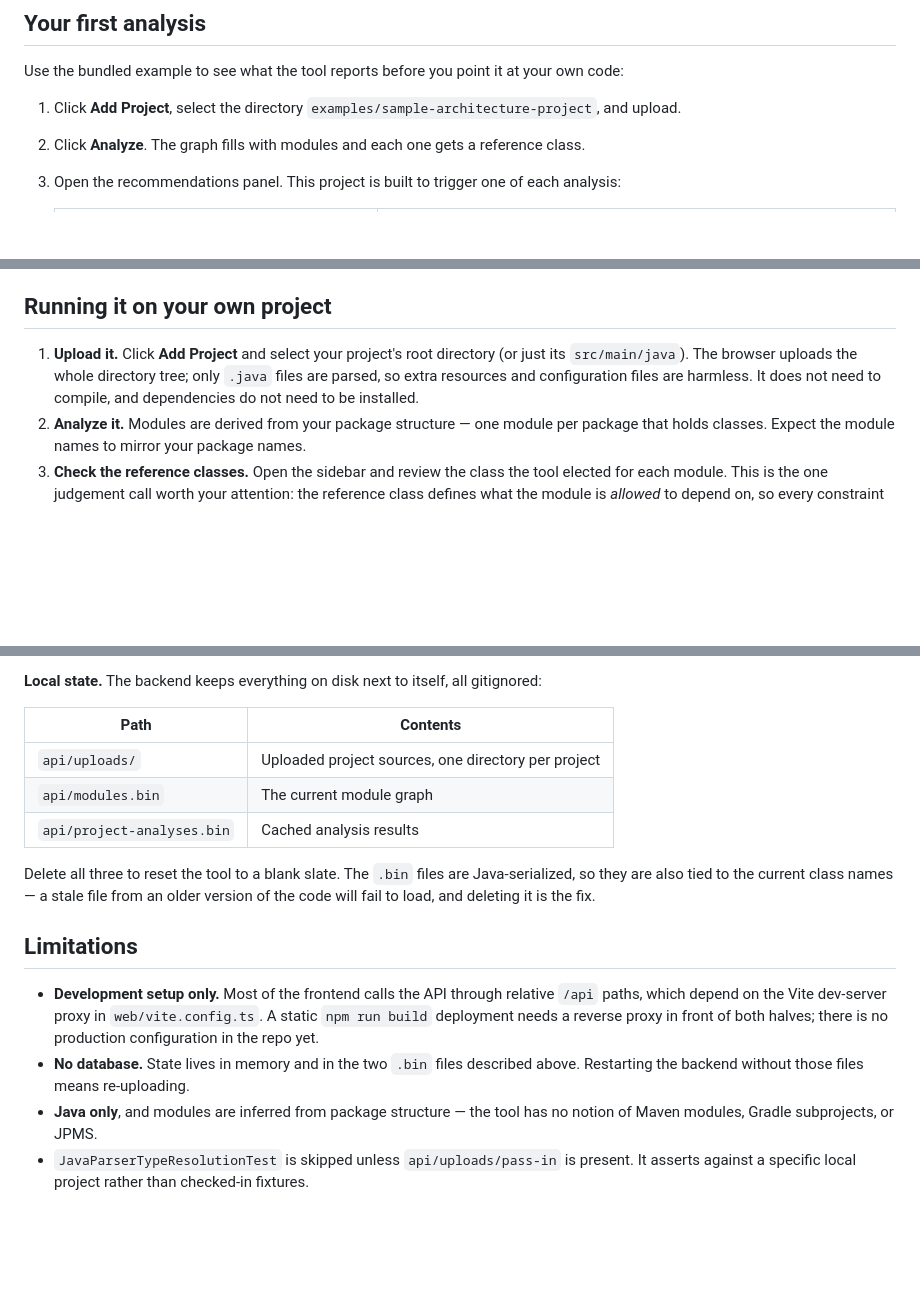
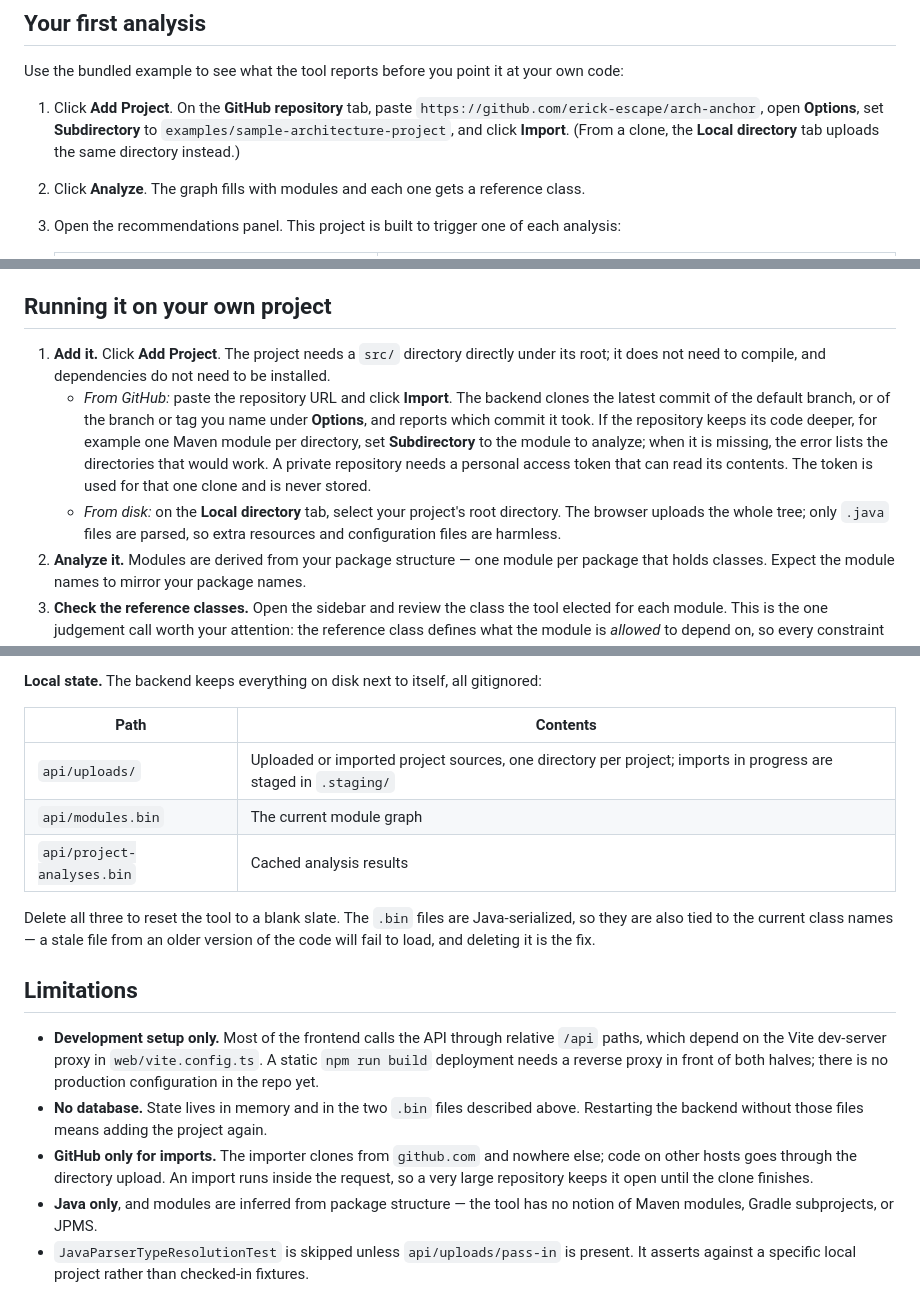
Before and after one commit to erick-escape/arch-anchor, a Markdown page: README.md, 3 parts joined by grey strips. GitHub-like rendering; blank space fills up the shorter version.

Commit message:
docs: describe adding a project from GitHub
The walkthrough now imports the sample project straight from this
repository with the subdirectory option, and documents the token for
private repositories and the GitHub-only limitation.

It also drops the claim that selecting just src/main/java works: module
discovery starts at <project>/src, so that upload produced an empty
analysis.

Closes #12

Co-Authored-By: Claude Opus 5.5 <noreply@anthropic.com>

```diff
--- a/README.md
+++ b/README.md
@@ -87,7 +87,10 @@ other. (The frontend reaches the backend through the Vite dev-server proxy — s
 
 Use the bundled example to see what the tool reports before you point it at your own code:
 
-1. Click **Add Project**, select the directory `examples/sample-architecture-project`, and upload.
+1. Click **Add Project**. On the **GitHub repository** tab, paste
+   `https://github.com/erick-escape/arch-anchor`, open **Options**, set **Subdirectory** to
+   `examples/sample-architecture-project`, and click **Import**. (From a clone, the **Local
+   directory** tab uploads the same directory instead.)
 2. Click **Analyze**. The graph fills with modules and each one gets a reference class.
 3. Open the recommendations panel. This project is built to trigger one of each analysis:
 
@@ -102,10 +105,17 @@ The tool reports other, lower-rated suggestions alongside these three;
 
 ## Running it on your own project
 
-1. **Upload it.** Click **Add Project** and select your project's root directory (or just its
-   `src/main/java`). The browser uploads the whole directory tree; only `.java` files are parsed,
-   so extra resources and configuration files are harmless. It does not need to compile, and
-   dependencies do not need to be installed.
+1. **Add it.** Click **Add Project**. The project needs a `src/` directory directly under its
+   root; it does not need to compile, and dependencies do not need to be installed.
+   - *From GitHub:* paste the repository URL and click **Import**. The backend clones the latest
+     commit of the default branch, or of the branch or tag you name under **Options**, and reports
+     which commit it took. If the repository keeps its code deeper, for example one Maven module
+     per directory, set **Subdirectory** to the module to analyze; when it is missing, the error
+     lists the directories that would work. A private repository needs a personal access token
+     that can read its contents. The token is used for that one clone and is never stored.
+   - *From disk:* on the **Local directory** tab, select your project's root directory. The
+     browser uploads the whole tree; only `.java` files are parsed, so extra resources and
+     configuration files are harmless.
 2. **Analyze it.** Modules are derived from your package structure — one module per package that
    holds classes. Expect the module names to mirror your package names.
 3. **Check the reference classes.** Open the sidebar and review the class the tool elected for
@@ -179,7 +190,7 @@ All endpoints are under `http://localhost:8080`.
 
 | Path | Contents |
 |---|---|
-| `api/uploads/` | Uploaded project sources, one directory per project |
+| `api/uploads/` | Uploaded or imported project sources, one directory per project; imports in progress are staged in `.staging/` |
 | `api/modules.bin` | The current module graph |
 | `api/project-analyses.bin` | Cached analysis results |
 
@@ -194,7 +205,10 @@ will fail to load, and deleting it is the fix.
   deployment needs a reverse proxy in front of both halves; there is no production configuration
   in the repo yet.
 - **No database.** State lives in memory and in the two `.bin` files described above. Restarting
-  the backend without those files means re-uploading.
+  the backend without those files means adding the project again.
+- **GitHub only for imports.** The importer clones from `github.com` and nowhere else; code on
+  other hosts goes through the directory upload. An import runs inside the request, so a very
+  large repository keeps it open until the clone finishes.
 - **Java only**, and modules are inferred from package structure — the tool has no notion of
   Maven modules, Gradle subprojects, or JPMS.
 - `JavaParserTypeResolutionTest` is skipped unless `api/uploads/pass-in` is present. It asserts
```
Also changed, not shown: other parts of README.md (+1 -0 lines), CLAUDE.md (+4 -4 lines).
